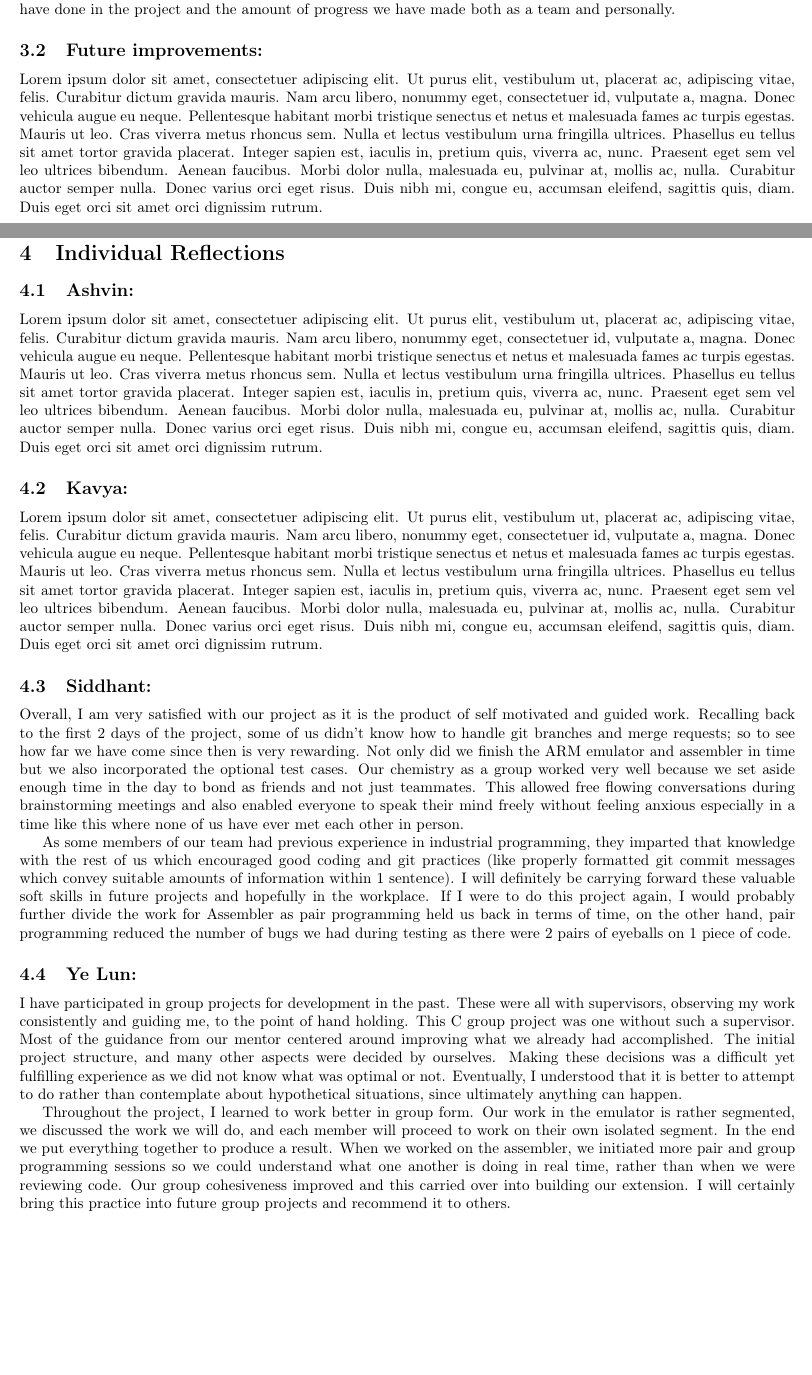
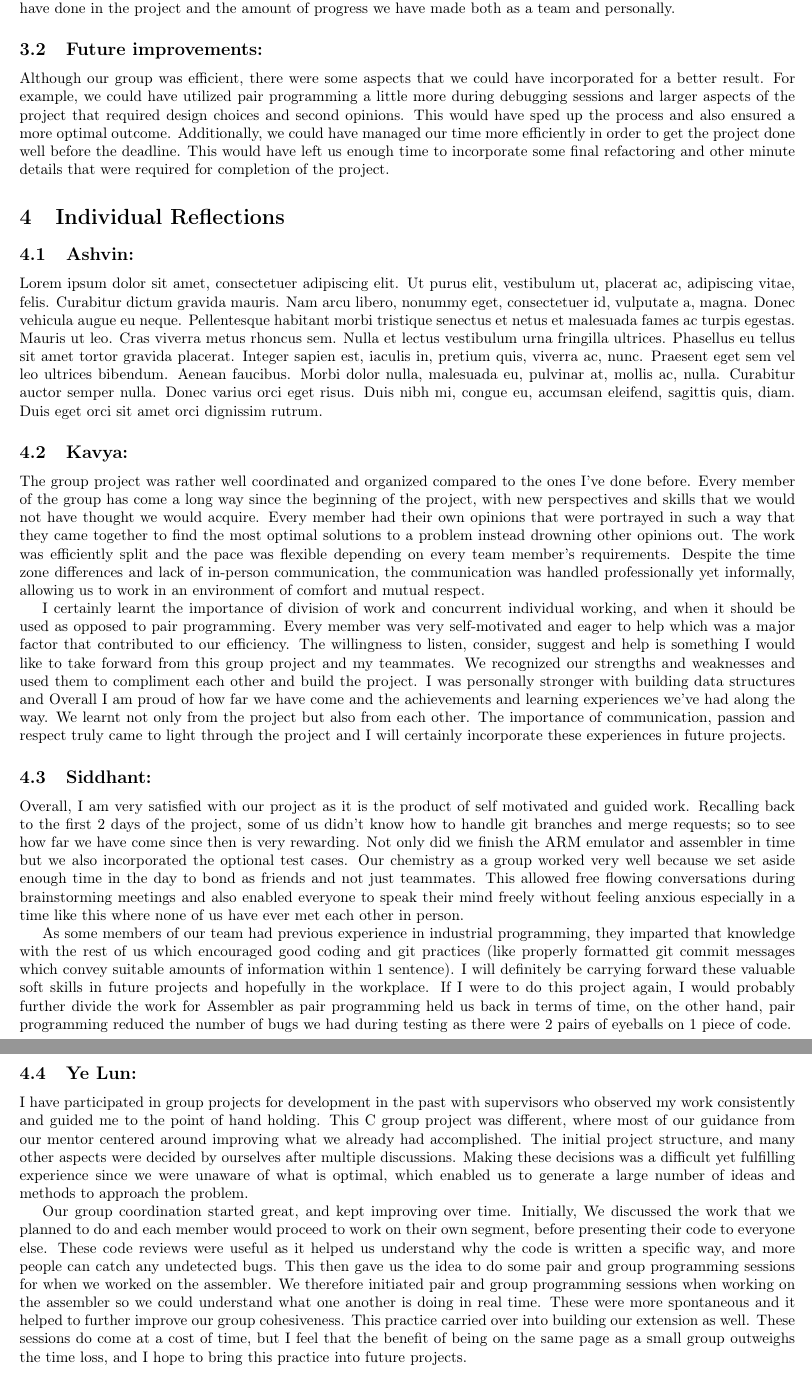
Before and after one commit to SiddhantSingh15/ImpCoin, a LaTeX document (doc/Report.tex): two parts of pages 3 and 4 of 4 before the commit and two parts of pages 4 and 5 of 5 after it, joined at a grey line, cut so that both start at the same text, the shorter picture padded with empty space. Compiled offline with pdfLaTeX.

Commit message:
doc: making changes to individual reflections

```diff
--- a/doc/Report.tex
+++ b/doc/Report.tex
@@ -17,6 +17,8 @@
 \usepackage[colorinlistoftodos]{todonotes}
 \usepackage[colorlinks=true, allcolors=blue]{hyperref}
 \usepackage{fancyvrb}
+\usepackage{tikz-network}
+\usepackage{subfigure}
 
 \title{\textbf{ARM11 Final Report}}
 \author{
@@ -103,21 +115,25 @@ As discussed in the Emulator Interim Checkpoint, we have been using our Discord
 In the assembler, we decided to split up larger parts of the project. Kavya was in charge of creating the linked list which is essentially the backbone of the assembler, Yelun was in charge of the symbol table and Ashvin and Siddhant were in charge of the tokenizer. This way, we could essentially branch out from \verb|master| and then merge all branches together and fill any cracks we neglected. This method saved us a lot of time as everyone was independently coding at their own pace (which also allowed everyone to make suitable unit test cases in \verb|testrunner.c|). Another effective technique we used was making meaningful commit messages and merge request descriptions which come handy when we want to clarify a merge conflict or any gaps in understanding. Overall, we are all very happy with how well we have done in the project and the amount of progress we have made both as a team and personally.
 
 \subsection{Future improvements:}
-\lipsum[1-1]
+Although our group was efficient, there were some aspects that we could have incorporated for a better result. For example, we could have utilized pair programming a little more during debugging sessions and larger aspects of the project that required design choices and second opinions. This would have sped up the process and also ensured a more optimal outcome.
+Additionally, we could have managed our time more efficiently in order to get the project done well before the deadline. This would have left us enough time to incorporate some final refactoring and other minute details that were required for completion of the project.
 
 \section{Individual Reflections}
 \subsection{Ashvin:}
 \lipsum[1-1]
 \subsection{Kavya:}
-\lipsum[1-1]
+The group project was rather well coordinated and organized compared to the ones I've done before. Every member of the group has come a long way since the beginning of the project, with new perspectives and skills that we would not have thought we would acquire. Every member had their own opinions that were portrayed in such a way that they came together to find the most optimal solutions to a problem instead drowning other opinions out. The work was efficiently split and the pace was flexible depending on every team member's requirements. Despite the time zone differences and lack of in-person communication, the communication was handled professionally yet informally, allowing us to work in an environment of comfort and mutual respect.
+
+I certainly learnt the importance of division of work and concurrent individual working, and when it should be used as opposed to pair programming. Every member was very self-motivated and eager to help which was a major factor that contributed to our efficiency. The willingness to listen, consider, suggest and help is something I would like to take forward from this group project and my teammates.  We recognized our strengths and weaknesses and used them to compliment each other and build the project. I was personally stronger with building data structures and Overall I am proud of how far we have come and the achievements and learning experiences we've had along the way. We learnt not only from the project but also from each other. The importance of communication, passion and respect truly came to light through the project and I will certainly incorporate these experiences in future projects.
+
 \subsection{Siddhant:}
 Overall, I am very satisfied with our project as it is the product of self motivated and guided work. Recalling back to the first 2 days of the project, some of us didn't know how to handle git branches and merge requests; so to see how far we have come since then is very rewarding. Not only did we finish the ARM emulator and assembler in time but we also incorporated the optional test cases. Our chemistry as a group worked very well because we set aside enough time in the day to bond as friends and not just teammates. This allowed free flowing conversations during brainstorming meetings and also enabled everyone to speak their mind freely without feeling anxious especially in a time like this where none of us have ever met each other in person.
 
 As some members of our team had previous experience in industrial programming, they imparted that knowledge with the rest of us which encouraged good coding and git practices (like properly formatted git commit messages which convey suitable amounts of information within 1 sentence). I will definitely be carrying forward these valuable soft skills in future projects and hopefully in the workplace. If I were to do this project again, I would probably further divide the work for Assembler as pair programming held us back in terms of time, on the other hand, pair programming reduced the number of bugs we had during testing as there were 2 pairs of eyeballs on 1 piece of code.
 
 \subsection{Ye Lun:}
-I have participated in group projects for development in the past. These were all with supervisors, observing my work consistently and guiding me, to the point of hand holding. This C group project was one without such a supervisor. Most of the guidance from our mentor centered around improving what we already had accomplished. The initial project structure, and many other aspects were decided by ourselves. Making these decisions was a difficult yet fulfilling experience as we did not know what was optimal or not. Eventually, I understood that it is better to attempt to do rather than contemplate about hypothetical situations, since ultimately anything can happen.
+I have participated in group projects for development in the past with supervisors who observed my work consistently and guided me to the point of hand holding. This C group project was different, where most of our guidance from our mentor centered around improving what we already had accomplished. The initial project structure, and many other aspects were decided by ourselves after multiple discussions. Making these decisions was a difficult yet fulfilling experience since we were unaware of what is optimal, which enabled us to generate a large number of ideas and methods to approach the problem.
 
-Throughout the project, I learned to work better in group form. Our work in the emulator is rather segmented, we discussed the work we will do, and each member will proceed to work on their own isolated segment. In the end we put everything together to produce a result. When we worked on the assembler, we initiated more pair and group programming sessions so we could understand what one another is doing in real time, rather than when we were reviewing code. Our group cohesiveness improved and this carried over into building our extension. I will certainly bring this practice into future group projects and recommend it to others.
+Our group coordination started great, and kept improving over time. Initially, We discussed the work that we planned to do and each member would proceed to work on their own segment, before presenting their code to everyone else. These code reviews were useful as it helped us understand why the code is written a specific way, and more people can catch any undetected bugs. This then gave us the idea to do some pair and group programming sessions for when we worked on the assembler. We therefore initiated pair and group programming sessions when working on the assembler so we could understand what one another is doing in real time. These were more spontaneous and it helped to further improve our group cohesiveness. This practice carried over into building our extension as well. These sessions do come at a cost of time, but I feel that the benefit of being on the same page as a small group outweighs the time loss, and I hope to bring this practice into future projects.
 
 \end{document}
```
Also changed, not shown: doc/Report.tex (16 more changed lines).
